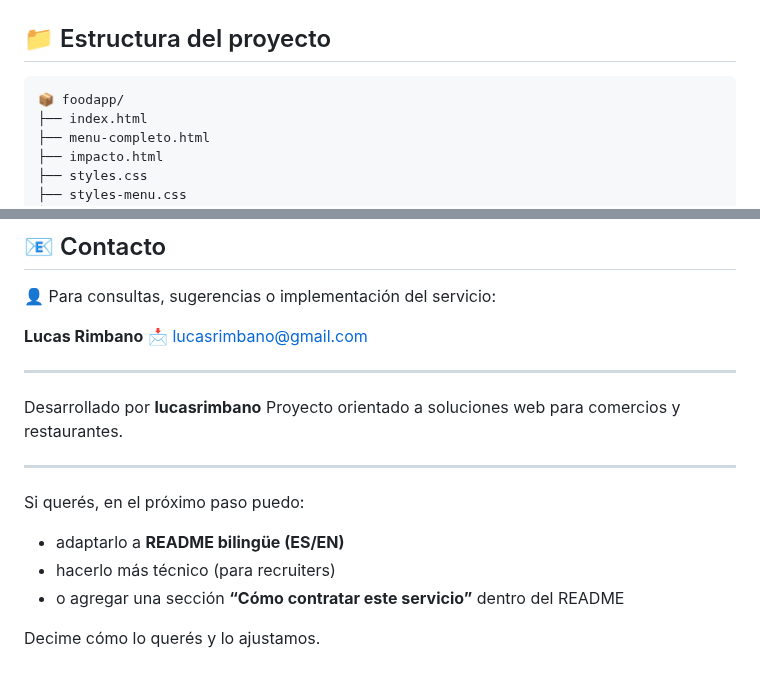
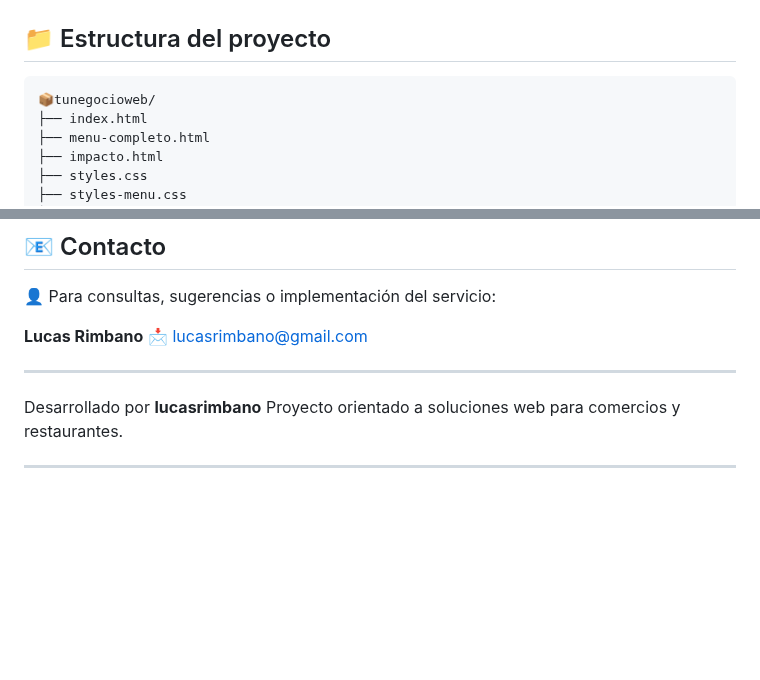
Before and after one commit to LucasRimbano/Restaurantee, a Markdown page: README.md, 2 parts joined by grey strips. GitHub-like rendering; blank space fills up the shorter version.

Commit message:
Revise project structure and clean up README
Updated project structure and removed optional instructions.

````diff
--- a/README.md
+++ b/README.md
@@ -131,7 +131,7 @@ Este proyecto funciona como:
 ## 📁 Estructura del proyecto
 
 ```text
-📦 foodapp/
+📦tunegocioweb/
 ├── index.html
 ├── menu-completo.html
 ├── impacto.html
@@ -171,11 +171,3 @@ Desarrollado por **lucasrimbano**
 Proyecto orientado a soluciones web para comercios y restaurantes.
 
 ---
-
-Si querés, en el próximo paso puedo:
-
-* adaptarlo a **README bilingüe (ES/EN)**
-* hacerlo más técnico (para recruiters)
-* o agregar una sección **“Cómo contratar este servicio”** dentro del README
-
-Decime cómo lo querés y lo ajustamos.
````
